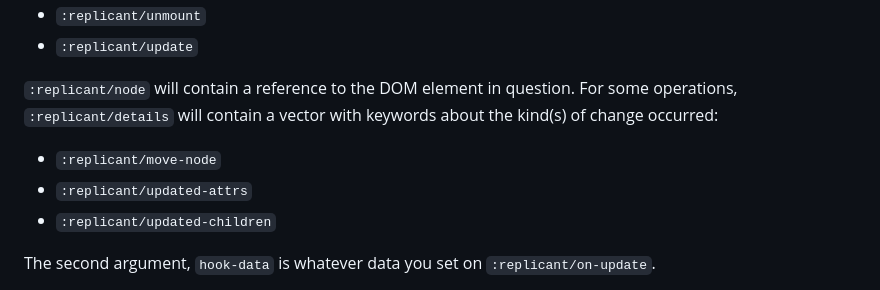
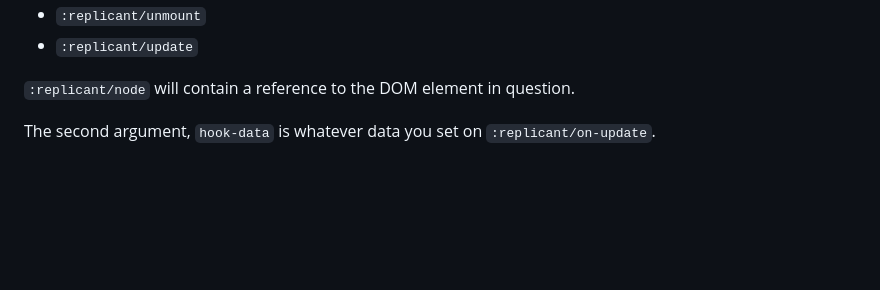
Before and after one commit to cjohansen/replicant, a Markdown page: README.md, the part around the change. Drawn GitHub-style; blank space fills up the shorter version.

Commit message:
Remove guarantee we're not sure if we want to make yet

```diff
--- a/README.md
+++ b/README.md
@@ -113,13 +113,7 @@ kind of event occurred:
 - `:replicant/unmount`
 - `:replicant/update`
 
-`:replicant/node` will contain a reference to the DOM element in question. For
-some operations, `:replicant/details` will contain a vector with keywords about
-the kind(s) of change occurred:
-
-- `:replicant/move-node`
-- `:replicant/updated-attrs`
-- `:replicant/updated-children`
+`:replicant/node` will contain a reference to the DOM element in question.
 
 The second argument, `hook-data` is whatever data you set on
 `:replicant/on-update`.
```
